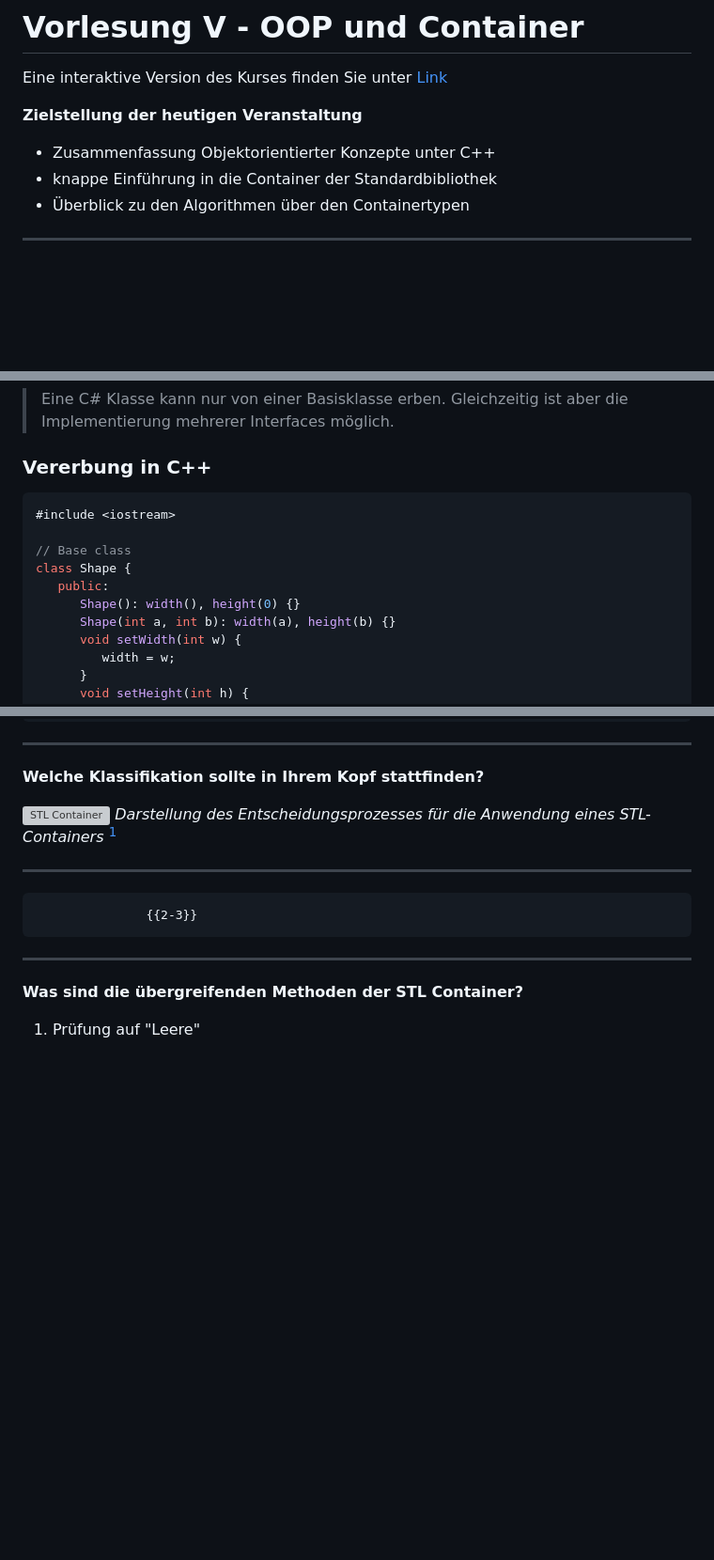
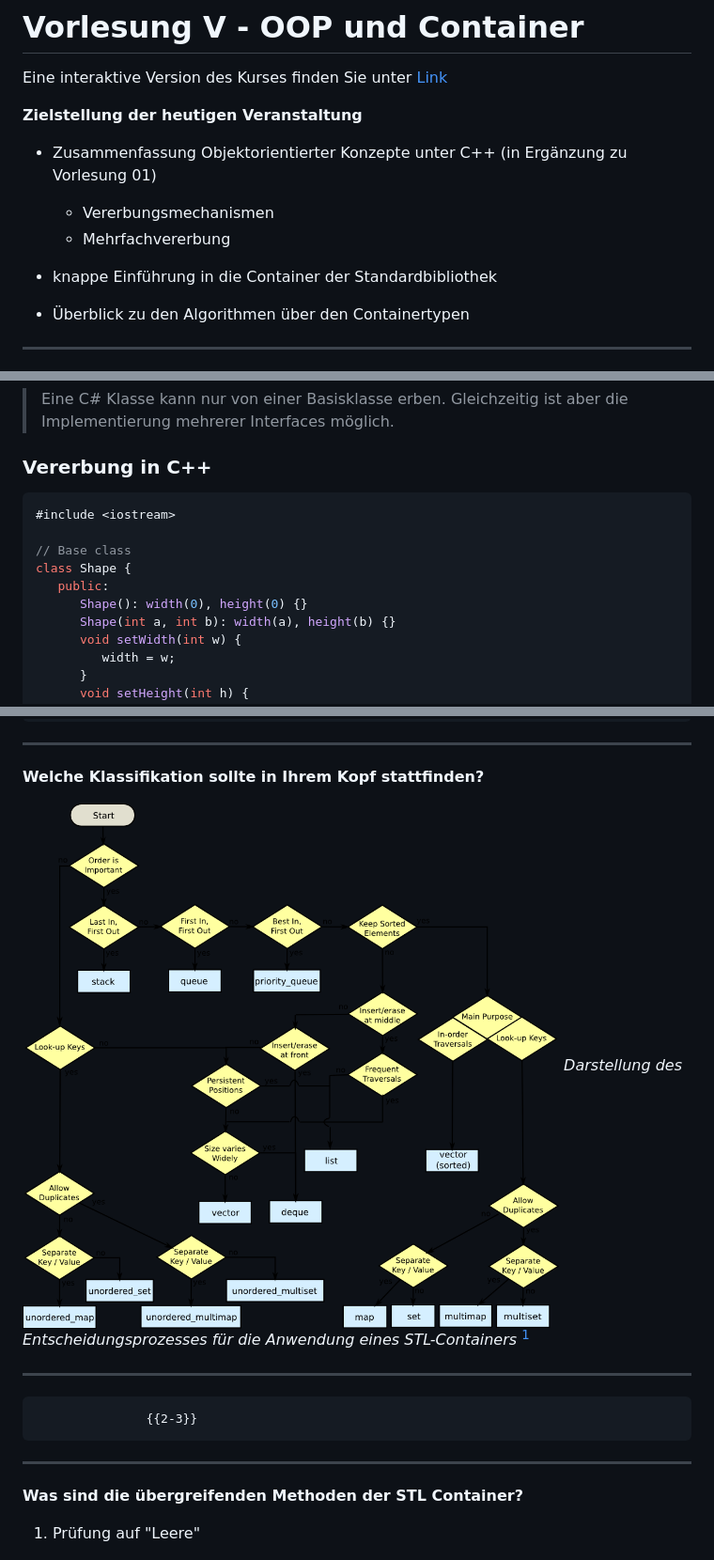
Before and after one commit to TUBAF-IfI-LiaScript/VL_SoftwareprojektRobotik, a Markdown page: 04_OOP_Container.md, 3 parts joined by grey strips. Shown: that part at 94% size. Drawn GitHub-style; pictures changed too: image/04_OOP_STL/STLContainer.png (added); blank space fills up the shorter version; grey boxes are pictures that could not be loaded.

````diff
--- a/04_OOP_Container.md
+++ b/04_OOP_Container.md
@@ -17,8 +17,13 @@ Eine interaktive Version des Kurses finden Sie unter [Link](https://liascript.gi
 
 **Zielstellung der heutigen Veranstaltung**
 
-+ Zusammenfassung Objektorientierter Konzepte unter C++
++ Zusammenfassung Objektorientierter Konzepte unter C++ (in Ergänzung zu Vorlesung 01)
+
+   + Vererbungsmechanismen
+   + Mehrfachvererbung
+
 + knappe Einführung in die Container der Standardbibliothek
+
 + Überblick zu den Algorithmen über den Containertypen
 
 --------------------------------------------------------------------------------
@@ -36,6 +41,12 @@ Versuchen wir uns noch mal an die C#-Welt zu erinnern. Welche Konstrukte gab es
 
 
 ### Vererbung in C++
+<!--
+  Thematisieren:
+  1. Initialisieren der Variablen in Zeile 6
+  2. Überladen des Konstruktors von Shape ABER keine Vererbung nach Rect
+  3. Protektionsmechanismen für Variablen / Vererbung
+-->
 
 ```cpp                 MinimalExample.cpp
 #include <iostream>
@@ -43,7 +54,7 @@ Versuchen wir uns noch mal an die C#-Welt zu erinnern. Welche Konstrukte gab es
 // Base class
 class Shape {
    public:
-      Shape(): width(), height(0) {}
+      Shape(): width(0), height(0) {}
       Shape(int a, int b): width(a), height(b) {}
       void setWidth(int w) {
          width = w;
@@ -541,7 +566,7 @@ std::vector<std::string> b;
 
 **Welche Klassifikation sollte in Ihrem Kopf stattfinden?**
 
-![STL Container](./img/04_STL/STLContainer.png)<!-- width="100%" -->
+![STL Container](./image/04_OOP_STL/STLContainer.png)<!-- width="100%" -->
 *Darstellung des Entscheidungsprozesses für die Anwendung eines STL-Containers* [^1]
 
 [^1]: Mikael Persson  nach einem Entwurf von David Moore [Link](https://stackoverflow.com/questions/471432/in-which-scenario-do-i-use-a-particular-stl-container)
````
Also changed, not shown: other parts of 04_OOP_Container.md (+70 -55 lines).
